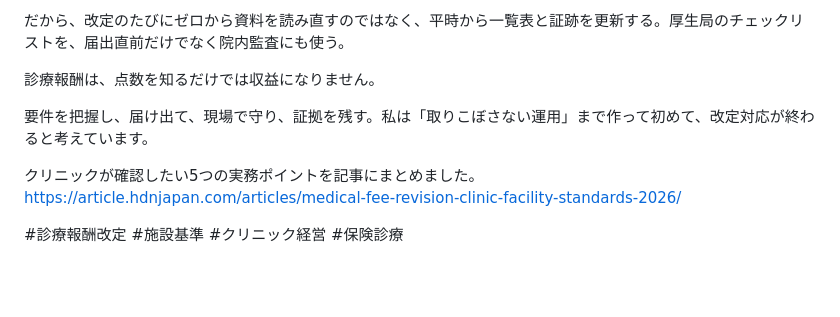
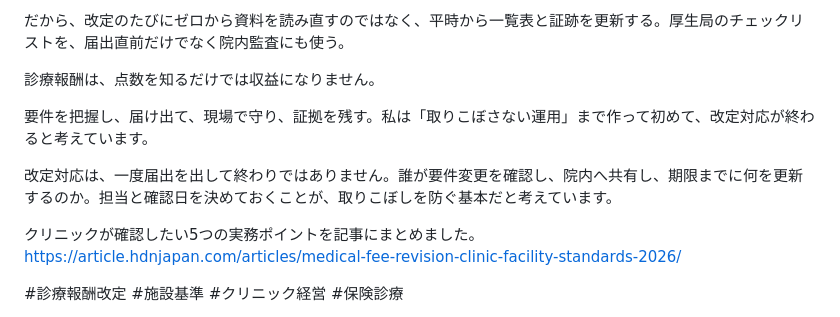
Before and after one commit to hatchyz-coder/hdn-articles, a Markdown page: social/medical-fee-revision-clinic-facility-standards-2026/facebook.md, the part around the change. GitHub-like rendering; blank space fills up the shorter version.

Commit message:
fix: sync Facebook copy with approved Metricool schedule

```diff
--- a/social/medical-fee-revision-clinic-facility-standards-2026/facebook.md
+++ b/social/medical-fee-revision-clinic-facility-standards-2026/facebook.md
@@ -34,6 +34,8 @@
 
 要件を把握し、届け出て、現場で守り、証拠を残す。私は「取りこぼさない運用」まで作って初めて、改定対応が終わると考えています。
 
+改定対応は、一度届出を出して終わりではありません。誰が要件変更を確認し、院内へ共有し、期限までに何を更新するのか。担当と確認日を決めておくことが、取りこぼしを防ぐ基本だと考えています。
+
 クリニックが確認したい5つの実務ポイントを記事にまとめました。
 https://article.hdnjapan.com/articles/medical-fee-revision-clinic-facility-standards-2026/
 
```
